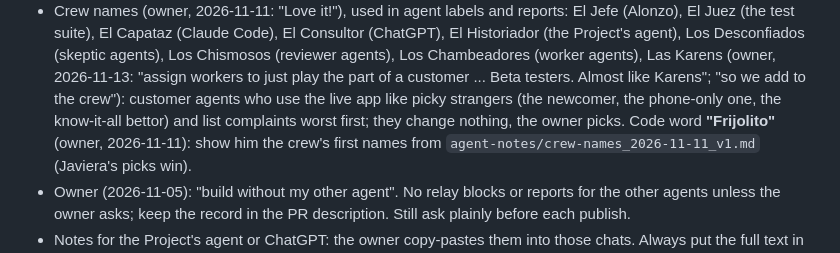
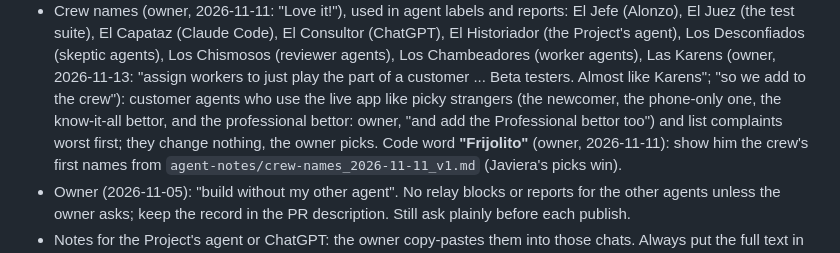
Before and after one commit to AloZic80/ev-bet-screener, a Markdown page: CLAUDE.md, the part around the change. Rendered like a GitHub page.

Commit message:
Crew: Las Karens add the professional bettor
Co-Authored-By: Claude Opus 5.5 <noreply@anthropic.com>
Claude-Session: https://claude.ai/code/session_011gM44rYpPwc57owe85fzR5

```diff
--- a/CLAUDE.md
+++ b/CLAUDE.md
@@ -16,7 +16,7 @@
 - Crew names (owner, 2026-11-11: "Love it!"), used in agent labels and reports: El Jefe (Alonzo), El Juez (the test suite), El Capataz (Claude Code),
   El Consultor (ChatGPT), El Historiador (the Project's agent), Los Desconfiados (skeptic agents), Los Chismosos (reviewer agents), Los Chambeadores (worker agents),
   Las Karens (owner, 2026-11-13: "assign workers to just play the part of a customer ... Beta testers. Almost like Karens"; "so we add to the crew"): customer agents who use the live app
-  like picky strangers (the newcomer, the phone-only one, the know-it-all bettor) and list complaints worst first; they change nothing, the owner picks.
+  like picky strangers (the newcomer, the phone-only one, the know-it-all bettor, and the professional bettor: owner, "and add the Professional bettor too") and list complaints worst first; they change nothing, the owner picks.
   Code word **"Frijolito"** (owner, 2026-11-11): show him the crew's first names from `agent-notes/crew-names_2026-11-11_v1.md` (Javiera's picks win).
 - Owner (2026-11-05): "build without my other agent". No relay blocks or reports for the other agents unless the owner asks;
   keep the record in the PR description. Still ask plainly before each publish.
```
